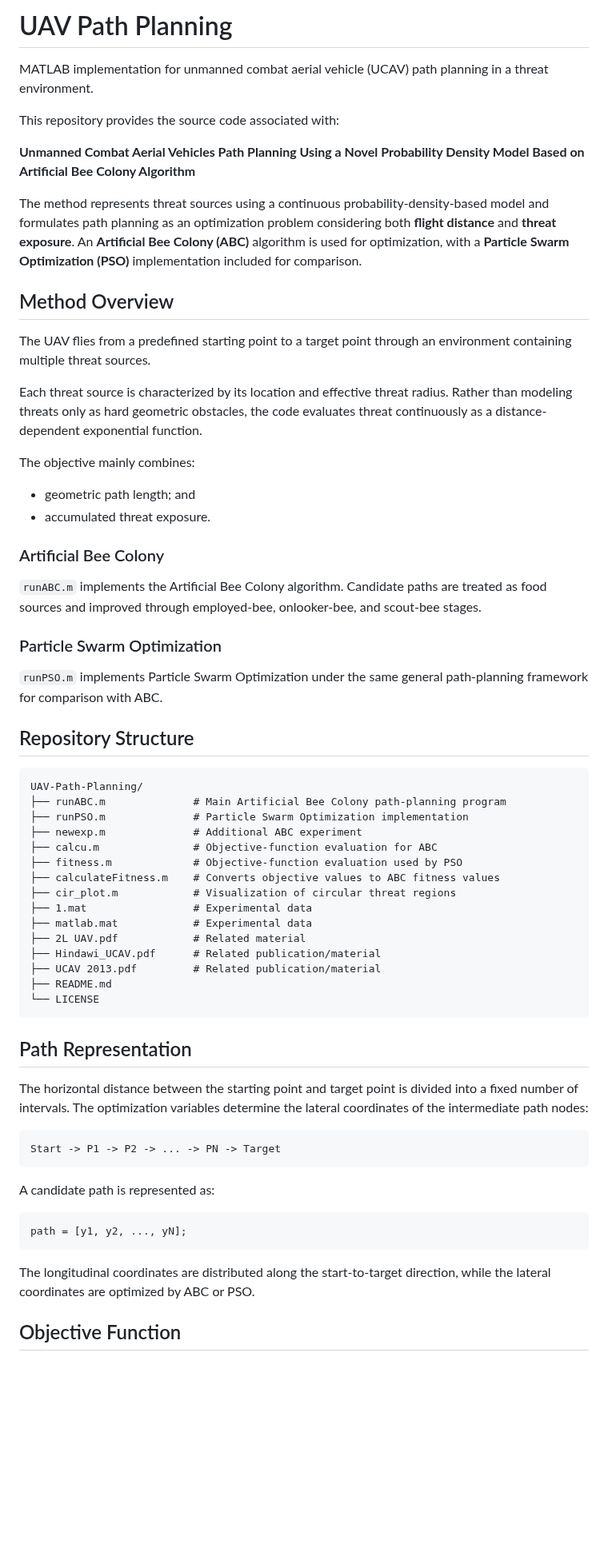
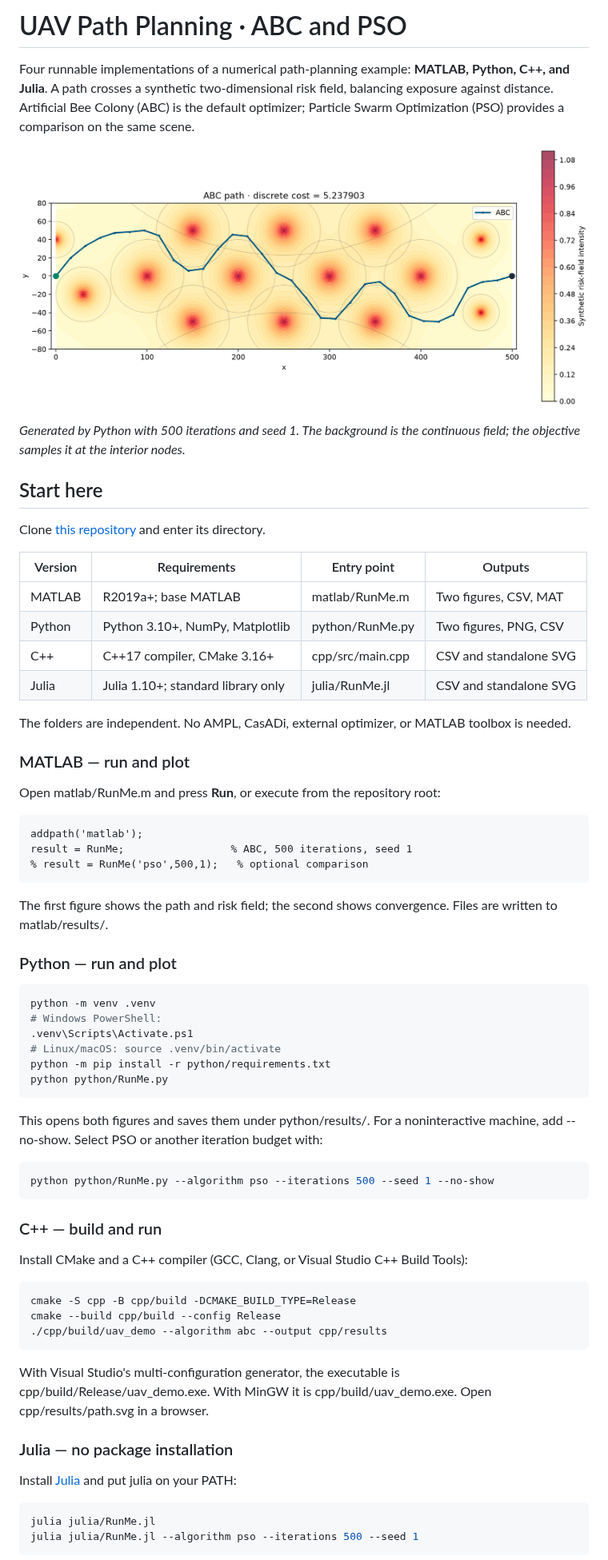
Before and after one commit to libai1943/UAV-Path-Planning, a Markdown page: README.md, the part around one of its changes. Shown at 80% size. GitHub-like rendering; pictures changed too: docs/abc_path.png (added); blank space fills up the shorter version.

Commit message:
Add runnable MATLAB, Python, C++ and Julia ABC/PSO examples

````diff
--- a/README.md
+++ b/README.md
@@ -1,67 +1,71 @@
-# UAV Path Planning
+# UAV Path Planning · ABC and PSO
 
-MATLAB implementation for unmanned combat aerial vehicle (UCAV) path planning in a threat environment.
+Four runnable implementations of a numerical path-planning example: **MATLAB, Python, C++, and Julia**. A path crosses a synthetic two-dimensional risk field, balancing exposure against distance. Artificial Bee Colony (ABC) is the default optimizer; Particle Swarm Optimization (PSO) provides a comparison on the same scene.
 
-This repository provides the source code associated with:
+![An actual ABC run](docs/abc_path.png)
 
-**Unmanned Combat Aerial Vehicles Path Planning Using a Novel Probability Density Model Based on Artificial Bee Colony Algorithm**
+*Generated by Python with 500 iterations and seed 1. The background is the continuous field; the objective samples it at the interior nodes.*
 
-The method represents threat sources using a continuous probability-density-based model and formulates path planning as an optimization problem considering both **flight distance** and **threat exposure**. An **Artificial Bee Colony (ABC)** algorithm is used for optimization, with a **Particle Swarm Optimization (PSO)** implementation included for comparison.
+## Start here
 
-## Method Overview
+Clone [this repository](https://github.com/libai1943/UAV-Path-Planning) and enter its directory.
 
-The UAV flies from a predefined starting point to a target point through an environment containing multiple threat sources.
+| Version | Requirements | Entry point | Outputs |
+|---|---|---|---|
+| MATLAB | R2019a+; base MATLAB | matlab/RunMe.m | Two figures, CSV, MAT |
+| Python | Python 3.10+, NumPy, Matplotlib | python/RunMe.py | Two figures, PNG, CSV |
+| C++ | C++17 compiler, CMake 3.16+ | cpp/src/main.cpp | CSV and standalone SVG |
+| Julia | Julia 1.10+; standard library only | julia/RunMe.jl | CSV and standalone SVG |
 
-Each threat source is characterized by its location and effective threat radius. Rather than modeling threats only as hard geometric obstacles, the code evaluates threat continuously as a distance-dependent exponential function.
+The folders are independent. No AMPL, CasADi, external optimizer, or MATLAB toolbox is needed.
 
-The objective mainly combines:
+### MATLAB — run and plot
 
-- geometric path length; and
-- accumulated threat exposure.
+Open matlab/RunMe.m and press **Run**, or execute from the repository root:
 
-### Artificial Bee Colony
+~~~matlab
+addpath('matlab');
+result = RunMe;                 % ABC, 500 iterations, seed 1
+% result = RunMe('pso',500,1);   % optional comparison
+~~~
 
-`runABC.m` implements the Artificial Bee Colony algorithm. Candidate paths are treated as food sources and improved through employed-bee, onlooker-bee, and scout-bee stages.
+The first figure shows the path and risk field; the second shows convergence. Files are written to matlab/results/.
 
-### Particle Swarm Optimization
+### Python — run and plot
 
-`runPSO.m` implements Particle Swarm Optimization under the same general path-planning framework for comparison with ABC.
+~~~bash
+python -m venv .venv
+# Windows PowerShell:
+.venv\Scripts\Activate.ps1
+# Linux/macOS: source .venv/bin/activate
+python -m pip install -r python/requirements.txt
+python python/RunMe.py
+~~~
 
-## Repository Structure
+This opens both figures and saves them under python/results/. For a noninteractive machine, add --no-show. Select PSO or another iteration budget with:
 
-```text
-UAV-Path-Planning/
-├── runABC.m              # Main Artificial Bee Colony path-planning program
-├── runPSO.m              # Particle Swarm Optimization implementation
-├── newexp.m              # Additional ABC experiment
-├── calcu.m               # Objective-function evaluation for ABC
-├── fitness.m             # Objective-function evaluation used by PSO
-├── calculateFitness.m    # Converts objective values to ABC fitness values
-├── cir_plot.m            # Visualization of circular threat regions
-├── 1.mat                 # Experimental data
-├── matlab.mat            # Experimental data
-├── 2L UAV.pdf            # Related material
-├── Hindawi_UCAV.pdf      # Related publication/material
-├── UCAV 2013.pdf         # Related publication/material
-├── README.md
-└── LICENSE
-```
+~~~bash
+python python/RunMe.py --algorithm pso --iterations 500 --seed 1 --no-show
+~~~
 
-## Path Representation
+### C++ — build and run
 
-The horizontal distance between the starting point and target point is divided into a fixed number of intervals. The optimization variables determine the lateral coordinates of the intermediate path nodes:
+Install CMake and a C++ compiler (GCC, Clang, or Visual Studio C++ Build Tools):
 
-```text
-Start -> P1 -> P2 -> ... -> PN -> Target
-```
+~~~bash
+cmake -S cpp -B cpp/build -DCMAKE_BUILD_TYPE=Release
+cmake --build cpp/build --config Release
+./cpp/build/uav_demo --algorithm abc --output cpp/results
+~~~
 
-A candidate path is represented as:
+With Visual Studio's multi-configuration generator, the executable is cpp/build/Release/uav_demo.exe. With MinGW it is cpp/build/uav_demo.exe. Open cpp/results/path.svg in a browser.
 
-```matlab
-path = [y1, y2, ..., yN];
-```
+### Julia — no package installation
 
-The longitudinal coordinates are distributed along the start-to-target direction, while the lateral coordinates are optimized by ABC or PSO.
+Install [Julia](https://julialang.org/downloads/) and put julia on your PATH:
 
-## Objective Function
+~~~bash
+julia julia/RunMe.jl
+julia julia/RunMe.jl --algorithm pso --iterations 500 --seed 1
+~~~
 
````
Also changed, not shown: other parts of README.md (+57 -101 lines), 16 other files.
